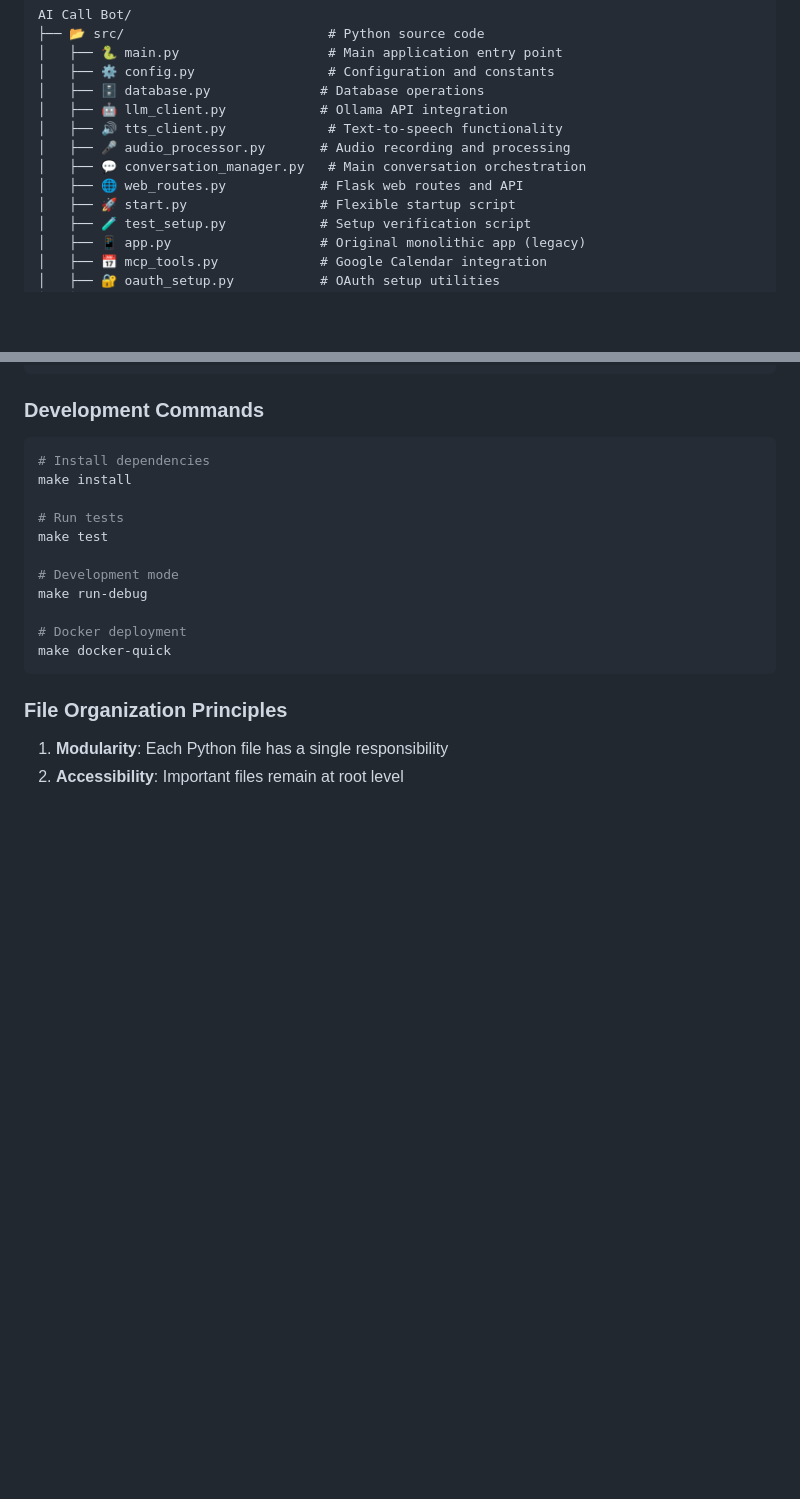
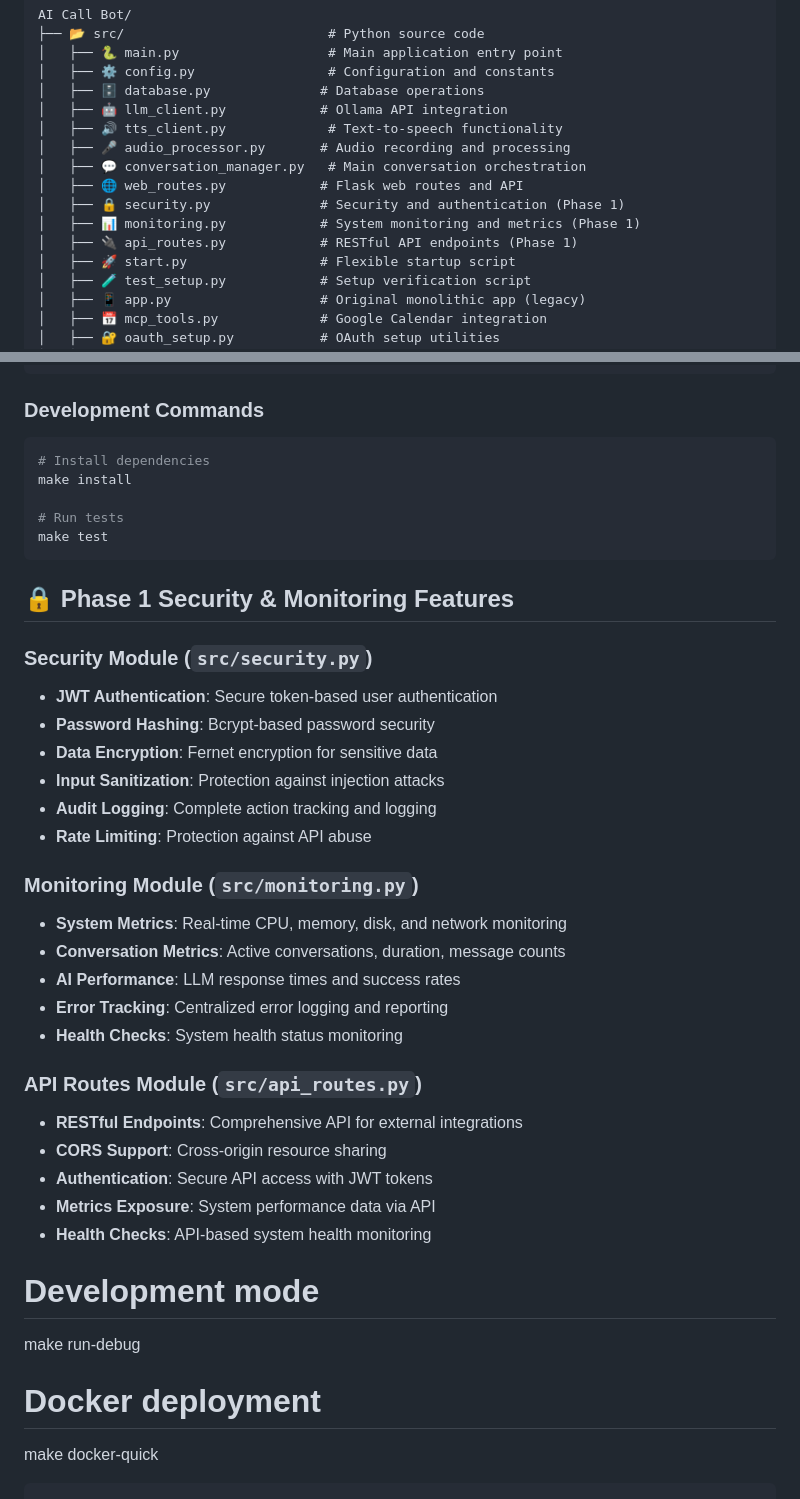
Before and after one commit to chartmann1590/AI-Call-Bot, a Markdown page: docs/PROJECT_STRUCTURE.md, 2 parts joined by grey strips. Drawn GitHub-style; blank space fills up the shorter version.

````diff
--- a/docs/PROJECT_STRUCTURE.md
+++ b/docs/PROJECT_STRUCTURE.md
@@ -15,6 +15,9 @@ AI Call Bot/
 │   ├── 🎤 audio_processor.py       # Audio recording and processing
 │   ├── 💬 conversation_manager.py   # Main conversation orchestration
 │   ├── 🌐 web_routes.py            # Flask web routes and API
+│   ├── 🔒 security.py              # Security and authentication (Phase 1)
+│   ├── 📊 monitoring.py            # System monitoring and metrics (Phase 1)
+│   ├── 🔌 api_routes.py            # RESTful API endpoints (Phase 1)
 │   ├── 🚀 start.py                 # Flexible startup script
 │   ├── 🧪 test_setup.py            # Setup verification script
 │   ├── 📱 app.py                   # Original monolithic app (legacy)
@@ -97,6 +100,31 @@ make install
 
 # Run tests
 make test
+```
+
+## 🔒 Phase 1 Security & Monitoring Features
+
+### Security Module (`src/security.py`)
+- **JWT Authentication**: Secure token-based user authentication
+- **Password Hashing**: Bcrypt-based password security
+- **Data Encryption**: Fernet encryption for sensitive data
+- **Input Sanitization**: Protection against injection attacks
+- **Audit Logging**: Complete action tracking and logging
+- **Rate Limiting**: Protection against API abuse
+
+### Monitoring Module (`src/monitoring.py`)
+- **System Metrics**: Real-time CPU, memory, disk, and network monitoring
+- **Conversation Metrics**: Active conversations, duration, message counts
+- **AI Performance**: LLM response times and success rates
+- **Error Tracking**: Centralized error logging and reporting
+- **Health Checks**: System health status monitoring
+
+### API Routes Module (`src/api_routes.py`)
+- **RESTful Endpoints**: Comprehensive API for external integrations
+- **CORS Support**: Cross-origin resource sharing
+- **Authentication**: Secure API access with JWT tokens
+- **Metrics Exposure**: System performance data via API
+- **Health Checks**: API-based system health monitoring
 
 # Development mode
 make run-debug
````
Also changed, not shown: docs/README.md (+51 -2 lines).
